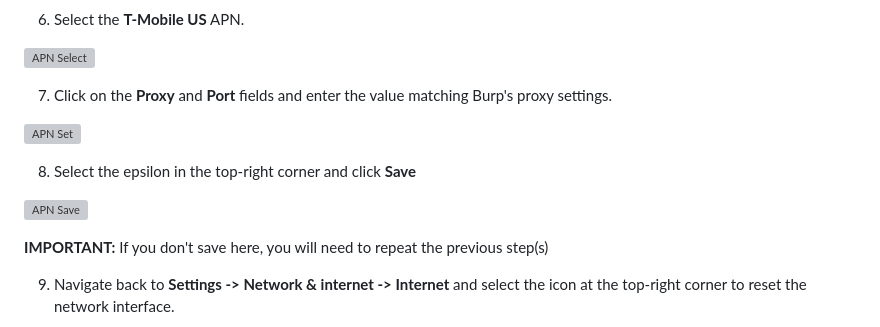
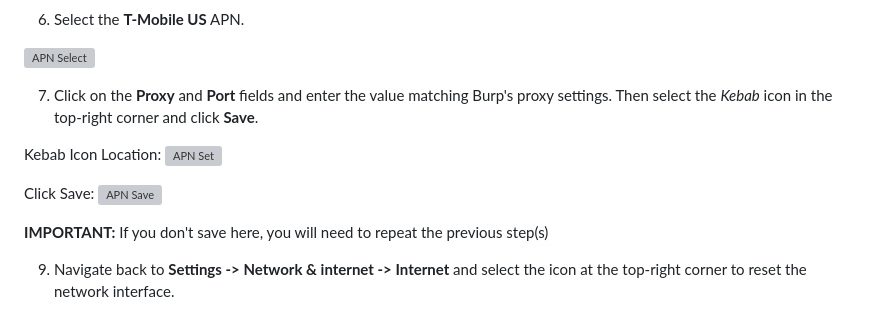
Before and after one commit to deruke/AndroidLabs, a Markdown page: Labs/LAB_X_Burp-Proxy-Setup/burp-proxy-setup.md, the part around the change. Drawn GitHub-style; grey boxes are pictures that could not be loaded.

Commit message:
format fixes

```diff
--- a/Labs/LAB_X_Burp-Proxy-Setup/burp-proxy-setup.md
+++ b/Labs/LAB_X_Burp-Proxy-Setup/burp-proxy-setup.md
@@ -62,12 +62,12 @@ You now have Burp's proxy setup and listening for incoming connections. In the n
 
 ![APN Select](https://github.com/deruke/AndroidLabs/blob/main/Labs/LAB_X_Burp-Proxy-Setup/images/apn.jpg)
 
-7. Click on the **Proxy** and **Port** fields and enter the value matching Burp's proxy settings.
+7. Click on the **Proxy** and **Port** fields and enter the value matching Burp's proxy settings. Then select the *Kebab* icon in the top-right corner and click **Save**.
 
+Kebab Icon Location:
 ![APN Set](https://github.com/deruke/AndroidLabs/blob/main/Labs/LAB_X_Burp-Proxy-Setup/images/apn-proxy-save.jpg)
 
-8. Select the epsilon in the top-right corner and click **Save**
-
+Click Save:
 ![APN Save](https://github.com/deruke/AndroidLabs/blob/main/Labs/LAB_X_Burp-Proxy-Setup/images/apn-save.jpg)
 
 **IMPORTANT:** If you don't save here, you will need to repeat the previous step(s)
```
